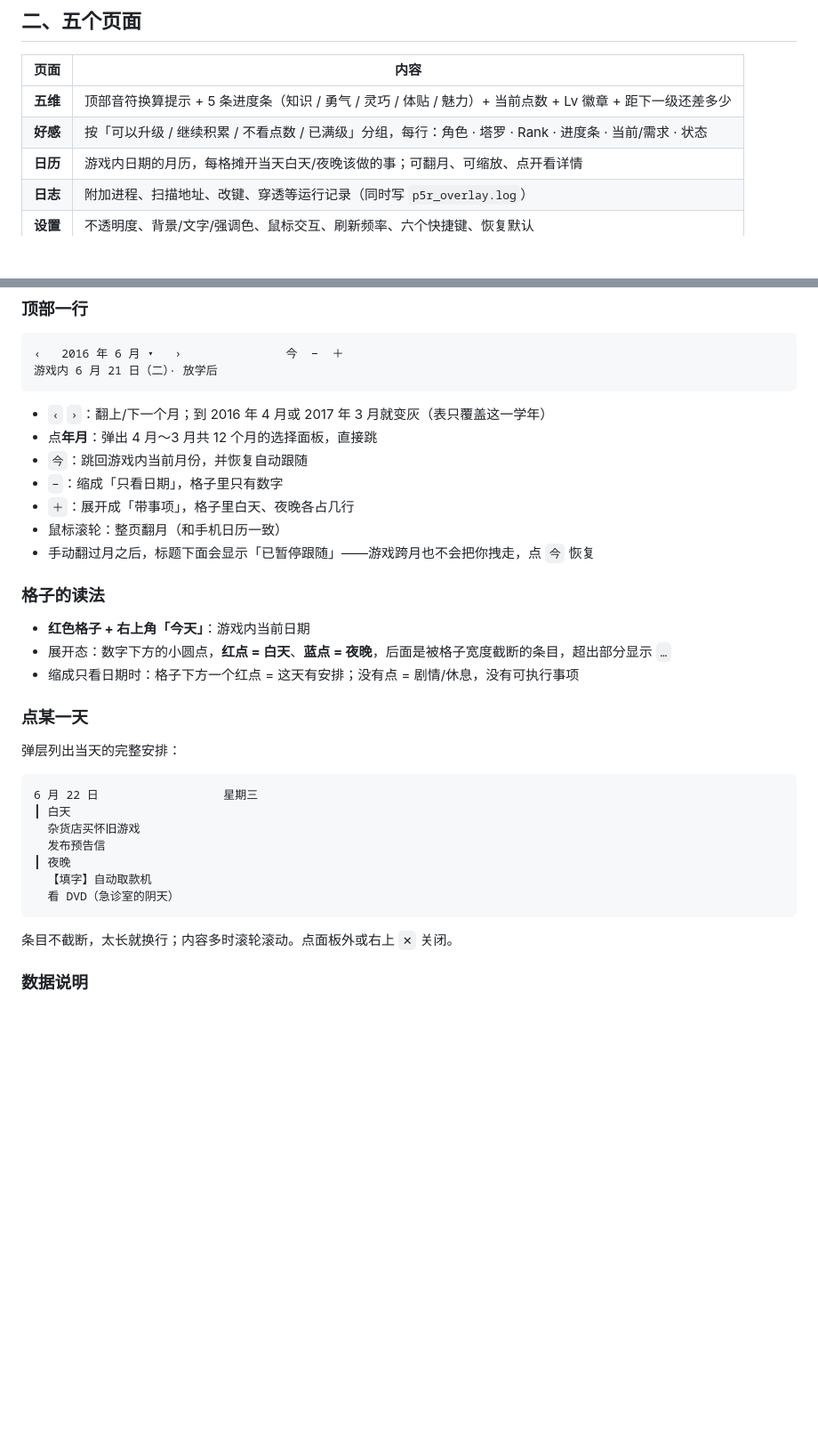
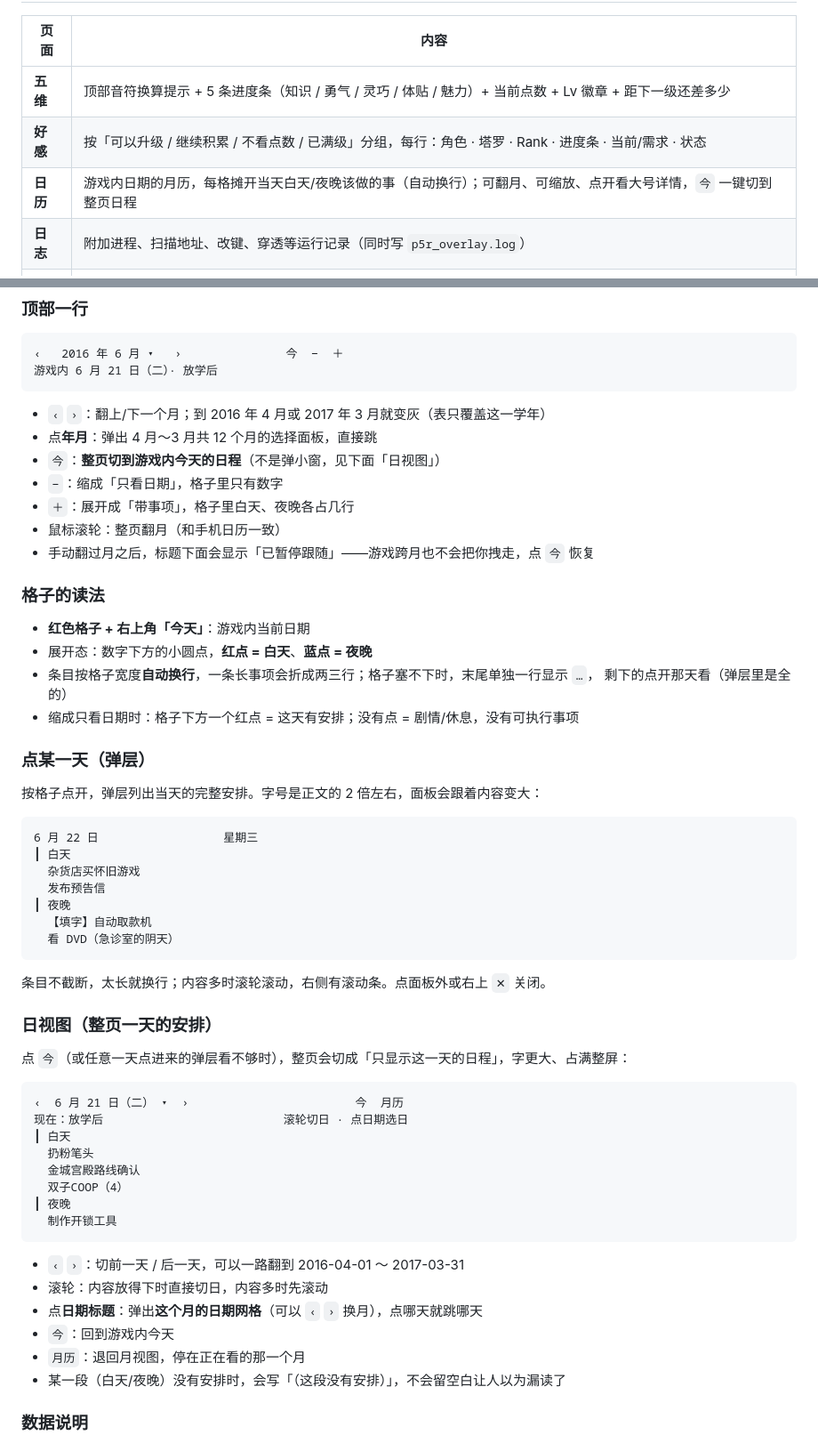
Before and after one commit to BHSY-wc/P5R-Stats-Overlay, a Markdown page: docs/使用说明.md, 2 parts joined by grey strips. Shown at 89% size. Drawn GitHub-style; blank space fills up the shorter version.

````diff
--- a/docs/使用说明.md
+++ b/docs/使用说明.md
@@ -27,7 +27,7 @@
 |---|---|
 | **五维** | 顶部音符换算提示 + 5 条进度条（知识 / 勇气 / 灵巧 / 体贴 / 魅力）+ 当前点数 + Lv 徽章 + 距下一级还差多少 |
 | **好感** | 按「可以升级 / 继续积累 / 不看点数 / 已满级」分组，每行：角色 · 塔罗 · Rank · 进度条 · 当前/需求 · 状态 |
-| **日历** | 游戏内日期的月历，每格摊开当天白天/夜晚该做的事；可翻月、可缩放、点开看详情 |
+| **日历** | 游戏内日期的月历，每格摊开当天白天/夜晚该做的事（自动换行）；可翻月、可缩放、点开看大号详情，`今` 一键切到整页日程 |
 | **日志** | 附加进程、扫描地址、改键、穿透等运行记录（同时写 `p5r_overlay.log`） |
 | **设置** | 不透明度、背景/文字/强调色、鼠标交互、刷新频率、六个快捷键、恢复默认 |
 
@@ -111,7 +111,7 @@
 
 - `‹` `›`：翻上/下一个月；到 2016 年 4 月或 2017 年 3 月就变灰（表只覆盖这一学年）
 - 点**年月**：弹出 4 月～3 月共 12 个月的选择面板，直接跳
-- `今`：跳回游戏内当前月份，并恢复自动跟随
+- `今`：**整页切到游戏内今天的日程**（不是弹小窗，见下面「日视图」）
 - `−`：缩成「只看日期」，格子里只有数字
 - `＋`：展开成「带事项」，格子里白天、夜晚各占几行
 - 鼠标滚轮：整页翻月（和手机日历一致）
@@ -120,12 +120,14 @@
 ### 格子的读法
 
 - **红色格子 + 右上角「今天」**：游戏内当前日期
-- 展开态：数字下方的小圆点，**红点 = 白天**、**蓝点 = 夜晚**，后面是被格子宽度截断的条目，超出部分显示 `…`
+- 展开态：数字下方的小圆点，**红点 = 白天**、**蓝点 = 夜晚**
+- 条目按格子宽度**自动换行**，一条长事项会折成两三行；格子塞不下时，末尾单独一行显示 `…`，
+  剩下的点开那天看（弹层里是全的）
 - 缩成只看日期时：格子下方一个红点 = 这天有安排；没有点 = 剧情/休息，没有可执行事项
 
-### 点某一天
+### 点某一天（弹层）
 
-弹层列出当天的完整安排：
+按格子点开，弹层列出当天的完整安排。字号是正文的 2 倍左右，面板会跟着内容变大：
 
 ```
 6 月 22 日                  星期三
@@ -137,7 +139,29 @@
   看 DVD（急诊室的阴天）
 ```
 
-条目不截断，太长就换行；内容多时滚轮滚动。点面板外或右上 `✕` 关闭。
+条目不截断，太长就换行；内容多时滚轮滚动，右侧有滚动条。点面板外或右上 `✕` 关闭。
+
+### 日视图（整页一天的安排）
+
+点 `今`（或任意一天点进来的弹层看不够时），整页会切成「只显示这一天的日程」，字更大、占满整屏：
+
+```
+‹  6 月 21 日（二） ▾  ›                        今  月历
+现在：放学后                          滚轮切日 · 点日期选日
+┃ 白天
+  扔粉笔头
+  金城宫殿路线确认
+  双子COOP（4）
+┃ 夜晚
+  制作开锁工具
+```
+
+- `‹` `›`：切前一天 / 后一天，可以一路翻到 2016-04-01 ～ 2017-03-31
+- 滚轮：内容放得下时直接切日，内容多时先滚动
+- 点**日期标题**：弹出**这个月的日期网格**（可以 `‹` `›` 换月），点哪天就跳哪天
+- `今`：回到游戏内今天
+- `月历`：退回月视图，停在正在看的那一个月
+- 某一段（白天/夜晚）没有安排时，会写「（这段没有安排）」，不会留空白让人以为漏读了
 
 ### 数据说明
 
````
Also changed, not shown: README.md (+4 -4 lines), docs/images/calendar-day.png (added), docs/images/calendar.png, 5 other files.
